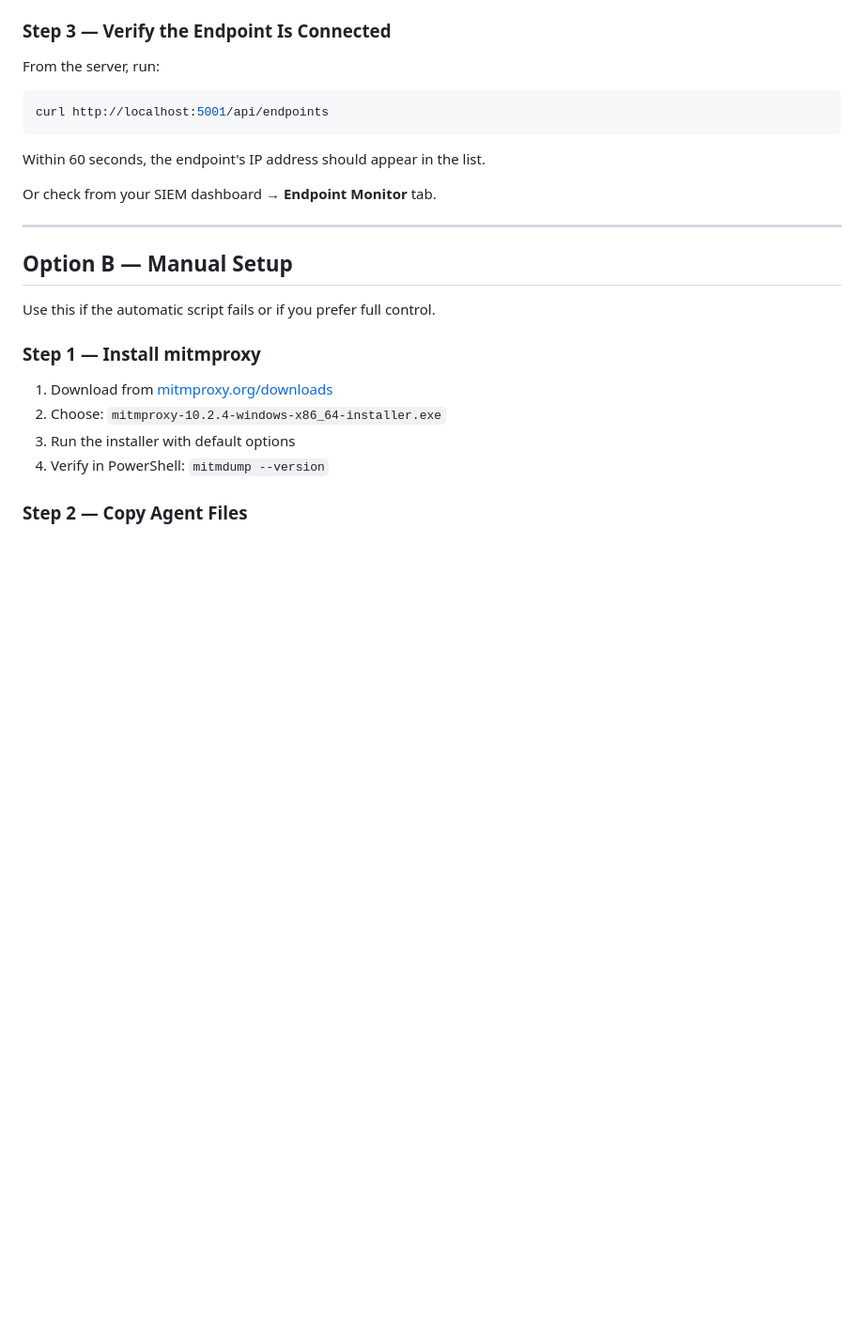
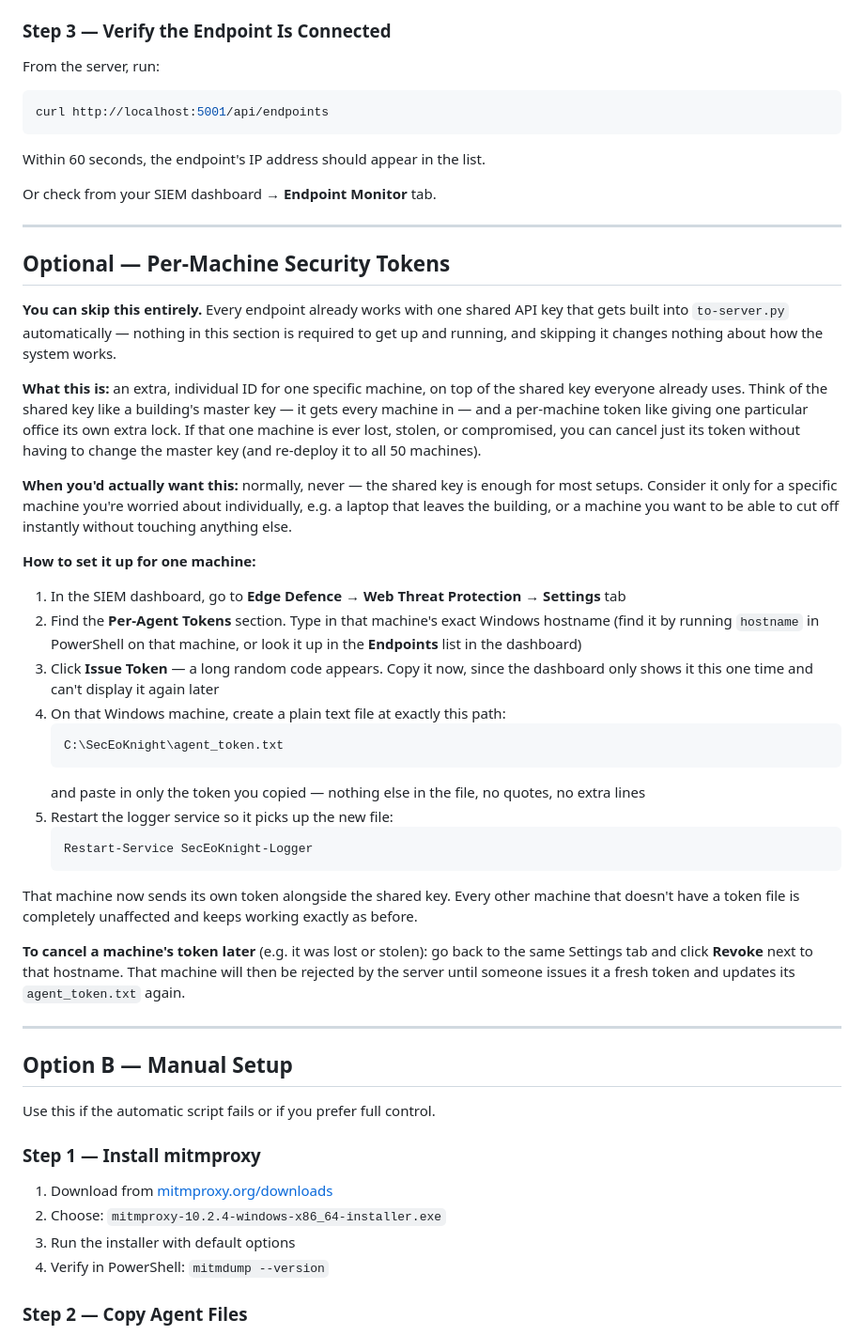
Before and after one commit to Seceo-Knight/seceoknight-url-filter, a Markdown page: README.md, the part around the change. Shown at 94% size. GitHub-like rendering; blank space fills up the shorter version.

Commit message:
docs: add plain-language guide for optional per-machine security tokens
Explains what the per-agent token feature is, when you'd actually want it
(rarely -- the shared key covers most setups), and the exact steps: issue
in the dashboard, create C:\SecEoKnight\agent_token.txt on that machine,
restart the logger service. Placed in Part 2 (endpoint setup) right after
the basic setup verification step, written for a non-technical reader per
the rest of this README's style.

````diff
--- a/README.md
+++ b/README.md
@@ -469,6 +469,51 @@ curl http://localhost:5001/api/endpoints
 Within 60 seconds, the endpoint's IP address should appear in the list.
 
 Or check from your SIEM dashboard → **Endpoint Monitor** tab.
+
+---
+
+## Optional — Per-Machine Security Tokens
+
+**You can skip this entirely.** Every endpoint already works with one shared API key that
+gets built into `to-server.py` automatically — nothing in this section is required to get
+up and running, and skipping it changes nothing about how the system works.
+
+**What this is:** an extra, individual ID for one specific machine, on top of the shared
+key everyone already uses. Think of the shared key like a building's master key — it gets
+every machine in — and a per-machine token like giving one particular office its own extra
+lock. If that one machine is ever lost, stolen, or compromised, you can cancel just its
+token without having to change the master key (and re-deploy it to all 50 machines).
+
+**When you'd actually want this:** normally, never — the shared key is enough for most
+setups. Consider it only for a specific machine you're worried about individually, e.g. a
+laptop that leaves the building, or a machine you want to be able to cut off instantly
+without touching anything else.
+
+**How to set it up for one machine:**
+
+1. In the SIEM dashboard, go to **Edge Defence → Web Threat Protection → Settings** tab
+2. Find the **Per-Agent Tokens** section. Type in that machine's exact Windows hostname
+   (find it by running `hostname` in PowerShell on that machine, or look it up in the
+   **Endpoints** list in the dashboard)
+3. Click **Issue Token** — a long random code appears. Copy it now, since the dashboard
+   only shows it this one time and can't display it again later
+4. On that Windows machine, create a plain text file at exactly this path:
+   ```
+   C:\SecEoKnight\agent_token.txt
+   ```
+   and paste in only the token you copied — nothing else in the file, no quotes, no extra
+   lines
+5. Restart the logger service so it picks up the new file:
+   ```powershell
+   Restart-Service SecEoKnight-Logger
+   ```
+
+That machine now sends its own token alongside the shared key. Every other machine that
+doesn't have a token file is completely unaffected and keeps working exactly as before.
+
+**To cancel a machine's token later** (e.g. it was lost or stolen): go back to the same
+Settings tab and click **Revoke** next to that hostname. That machine will then be rejected
+by the server until someone issues it a fresh token and updates its `agent_token.txt` again.
 
 ---
 
````
